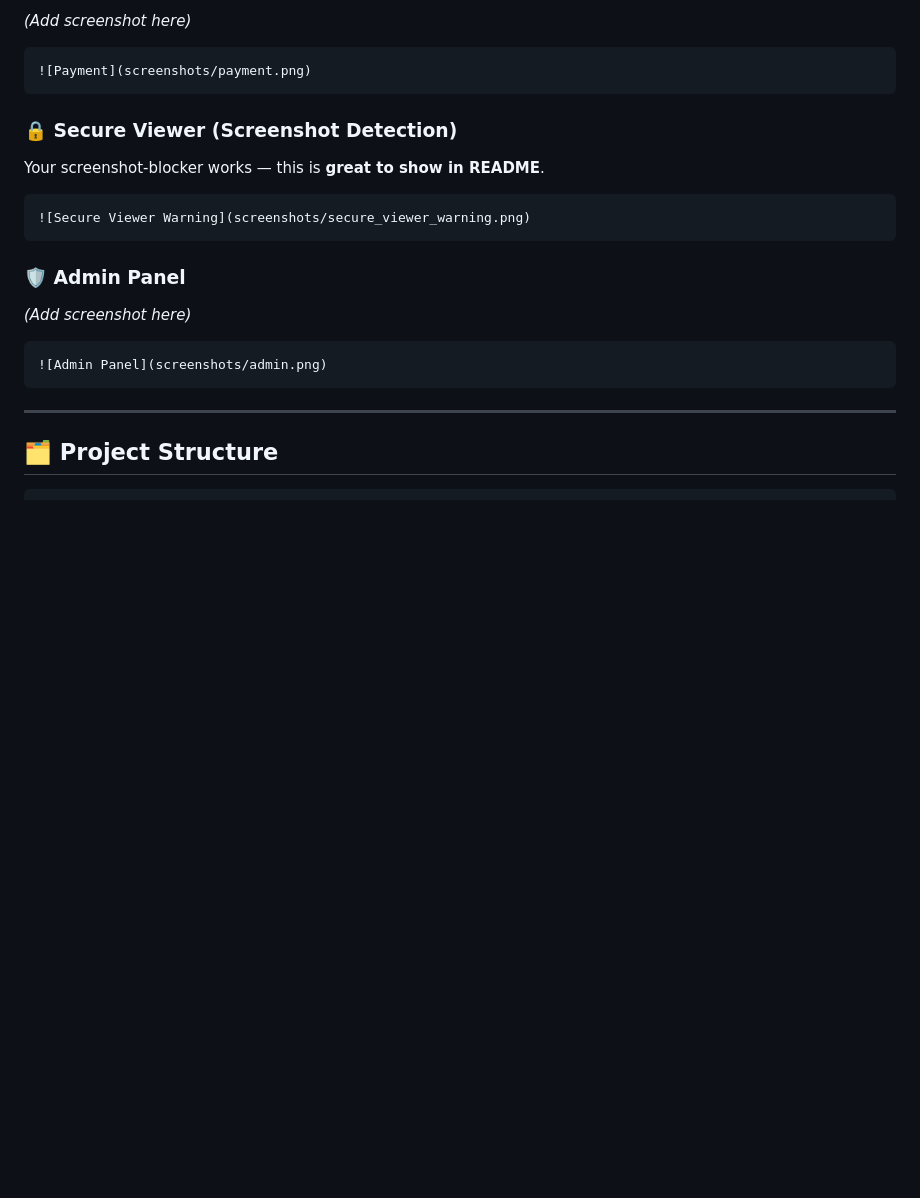
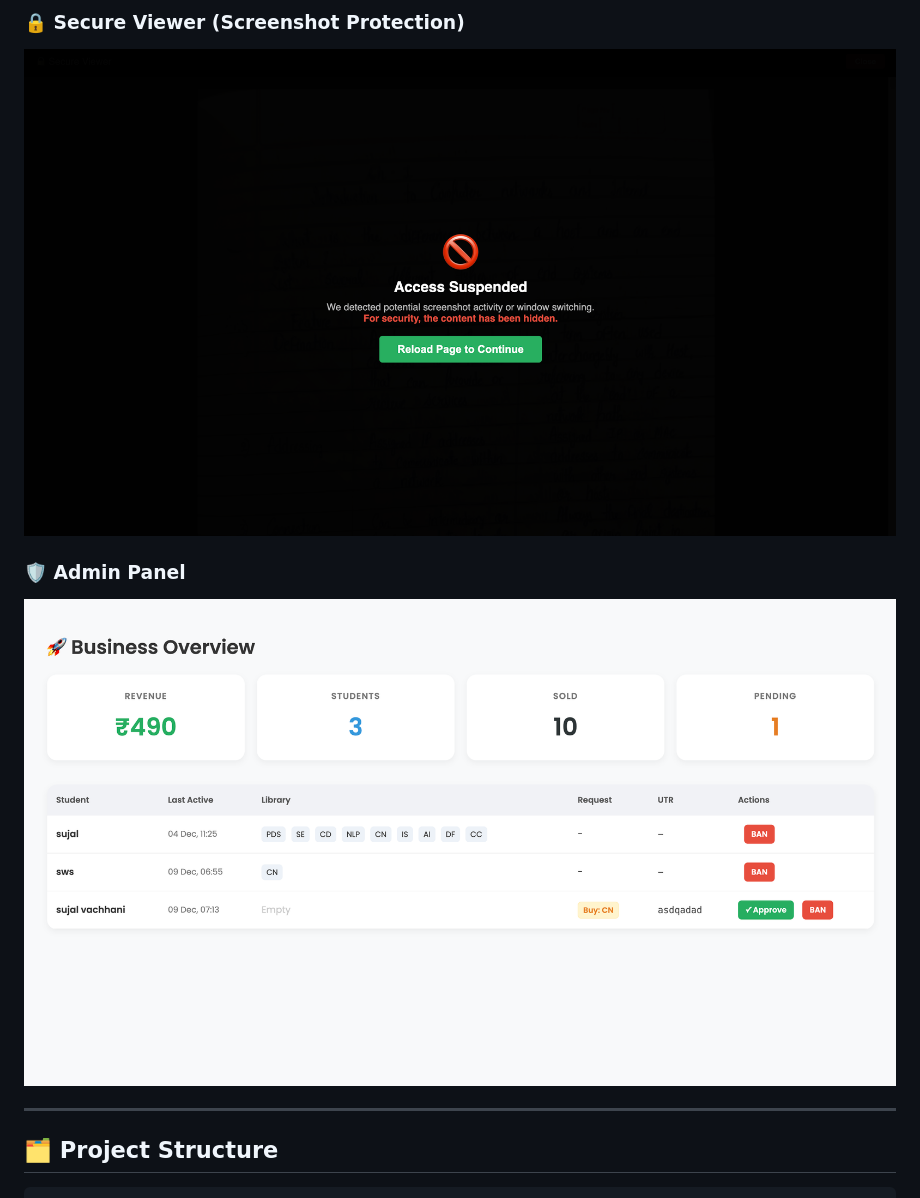
Before and after one commit to sujal0411hwh/SujalNotes, a Markdown page: README.md, the part around the change printed below. Rendered like a GitHub page; blank space fills up the shorter version.

Commit message:
Revise screenshots section in README.md
Reorganized and updated screenshots section in README.

````diff
--- a/README.md
+++ b/README.md
@@ -68,27 +61,13 @@ Built with **Flask**, **SQLite/Postgres**, **flask-login**, and a **protected PD
 
-*(Add screenshot here)*
+### 🔒 Secure Viewer (Screenshot Protection)
+![Viewer](screenshots/viewer.png)
 
-```
-![Payment](screenshots/payment.png)
-```
-
-### 🔒 Secure Viewer (Screenshot Detection)
-
-Your screenshot-blocker works — this is **great to show in README**.
-
-```
-![Secure Viewer Warning](screenshots/secure_viewer_warning.png)
-```
-
-### 🛡️ Admin Panel
-
-*(Add screenshot here)*
-
-```
-![Admin Panel](screenshots/admin.png)
-```
+### 🛡 Admin Panel
+![Admin](screenshots/admin.png)
 
 ---
+
+
 
 ## 🗂 Project Structure
 
````
Also changed, not shown: other parts of README.md (+5 -12 lines).
